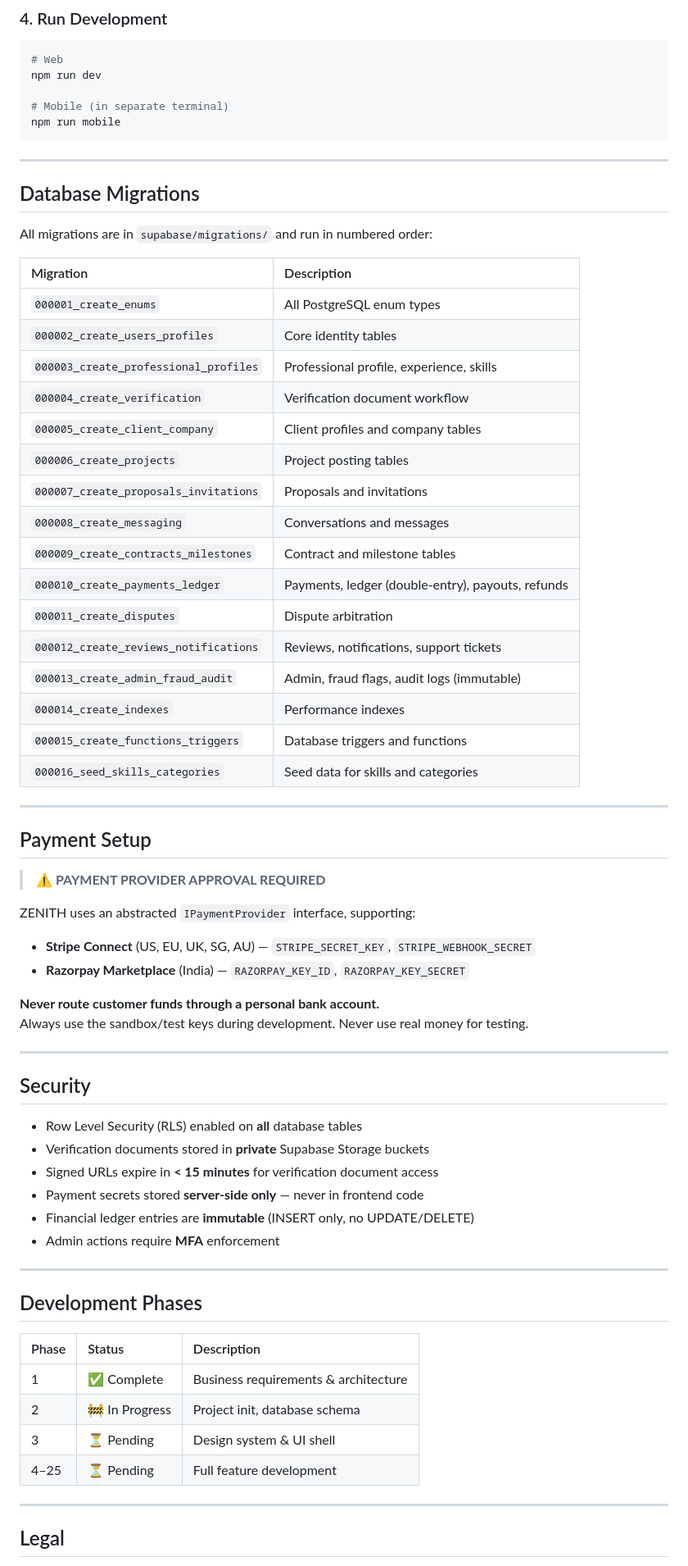
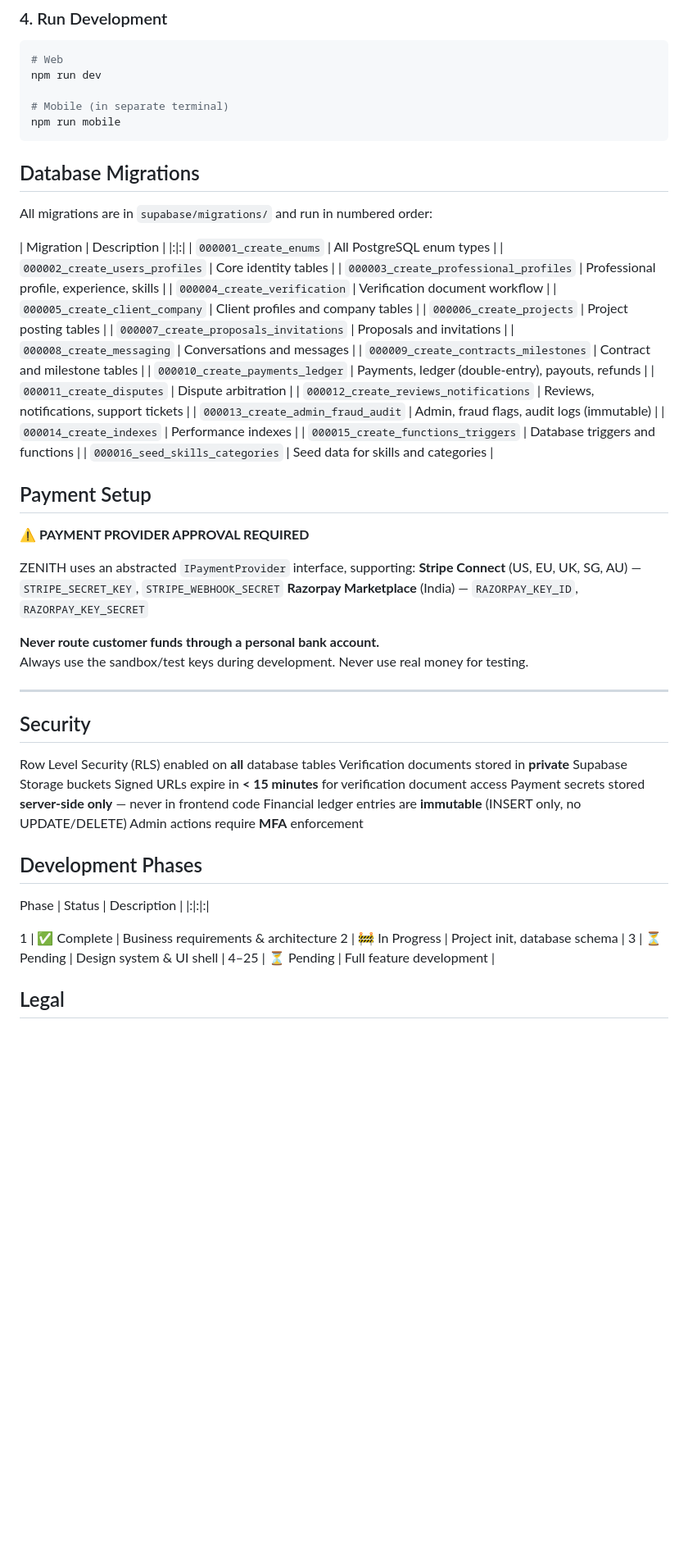
Before and after one commit to akashzzz-tech/zenith-marketplace, a Markdown page: README.md, the part around one of its changes. Shown at 82% size. GitHub-like rendering; blank space fills up the shorter version.

````diff
--- a/README.md
+++ b/README.md
@@ -119,14 +118,14 @@ npm run dev
 npm run mobile
 ```
 
----
+
 
 ## Database Migrations
 
 All migrations are in `supabase/migrations/` and run in numbered order:
 
 | Migration | Description |
-|:---|:---|
+|:|:|
 | `000001_create_enums` | All PostgreSQL enum types |
 | `000002_create_users_profiles` | Core identity tables |
 | `000003_create_professional_profiles` | Professional profile, experience, skills |
@@ -144,15 +143,15 @@ All migrations are in `supabase/migrations/` and run in numbered order:
 | `000015_create_functions_triggers` | Database triggers and functions |
 | `000016_seed_skills_categories` | Seed data for skills and categories |
 
----
+
 
 ## Payment Setup
 
-> **⚠️ PAYMENT PROVIDER APPROVAL REQUIRED**
+ **⚠️ PAYMENT PROVIDER APPROVAL REQUIRED**
 
 ZENITH uses an abstracted `IPaymentProvider` interface, supporting:
-- **Stripe Connect** (US, EU, UK, SG, AU) — `STRIPE_SECRET_KEY`, `STRIPE_WEBHOOK_SECRET`
-- **Razorpay Marketplace** (India) — `RAZORPAY_KEY_ID`, `RAZORPAY_KEY_SECRET`
+ **Stripe Connect** (US, EU, UK, SG, AU) — `STRIPE_SECRET_KEY`, `STRIPE_WEBHOOK_SECRET`
+ **Razorpay Marketplace** (India) — `RAZORPAY_KEY_ID`, `RAZORPAY_KEY_SECRET`
 
 **Never route customer funds through a personal bank account.**
 Always use the sandbox/test keys during development. Never use real money for testing.
@@ -161,25 +160,23 @@ Always use the sandbox/test keys during development. Never use real money for te
 
 ## Security
 
-- Row Level Security (RLS) enabled on **all** database tables
-- Verification documents stored in **private** Supabase Storage buckets
-- Signed URLs expire in **< 15 minutes** for verification document access
-- Payment secrets stored **server-side only** — never in frontend code
-- Financial ledger entries are **immutable** (INSERT only, no UPDATE/DELETE)
-- Admin actions require **MFA** enforcement
+ Row Level Security (RLS) enabled on **all** database tables
+ Verification documents stored in **private** Supabase Storage buckets
+ Signed URLs expire in **< 15 minutes** for verification document access
+ Payment secrets stored **server-side only** — never in frontend code
+ Financial ledger entries are **immutable** (INSERT only, no UPDATE/DELETE)
+ Admin actions require **MFA** enforcement
 
----
+
 
 ## Development Phases
 
-| Phase | Status | Description |
-|:---|:---|:---|
-| 1 | ✅ Complete | Business requirements & architecture |
-| 2 | 🚧 In Progress | Project init, database schema |
-| 3 | ⏳ Pending | Design system & UI shell |
-| 4–25 | ⏳ Pending | Full feature development |
+ Phase | Status | Description | |:|:|:|
 
----
+ 1 | ✅ Complete | Business requirements & architecture  2 | 🚧 In Progress | Project init, database schema |
+ 3 | ⏳ Pending | Design system & UI shell |
+ 4–25 | ⏳ Pending | Full feature development |
+
 
 ## Legal
 
````
Also changed, not shown: other parts of README.md (+17 -18 lines).
